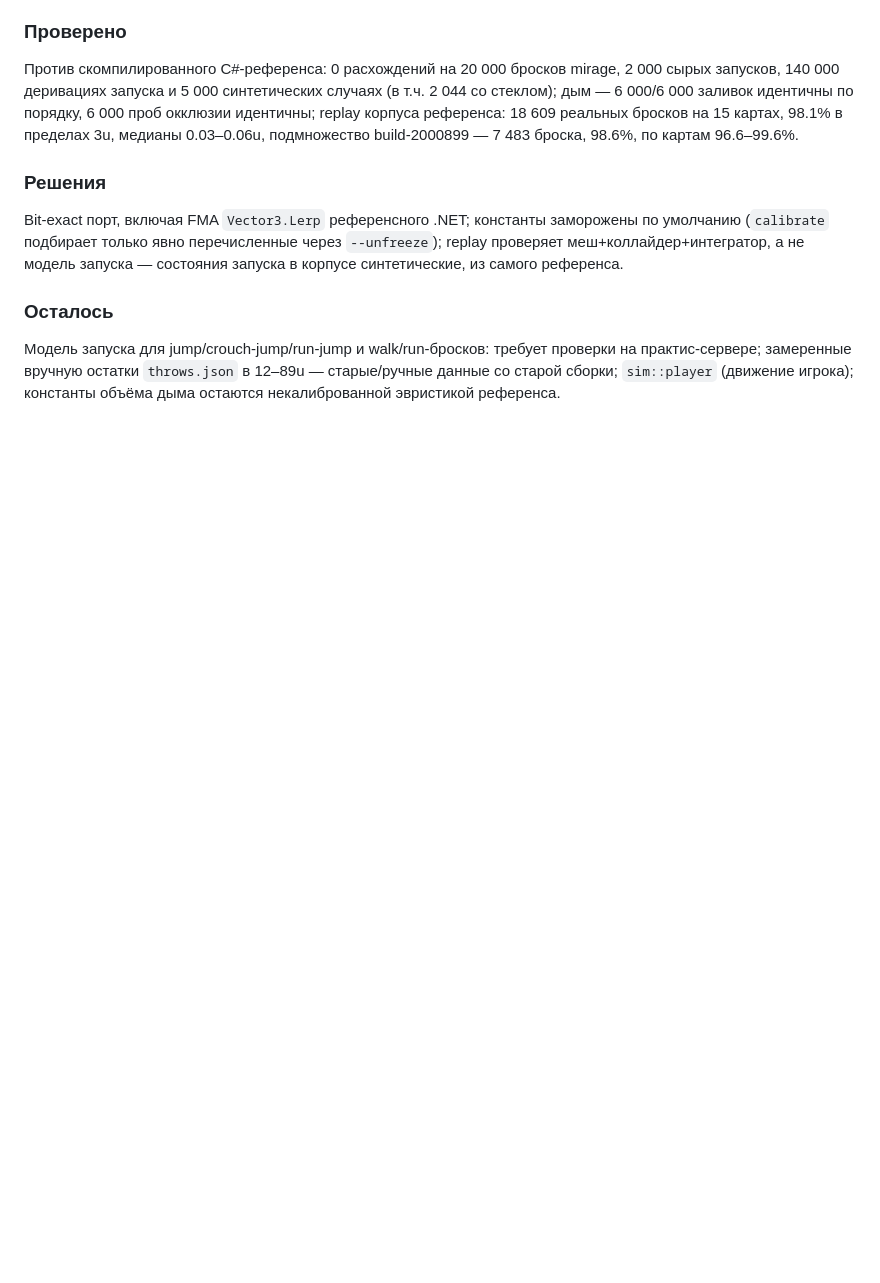
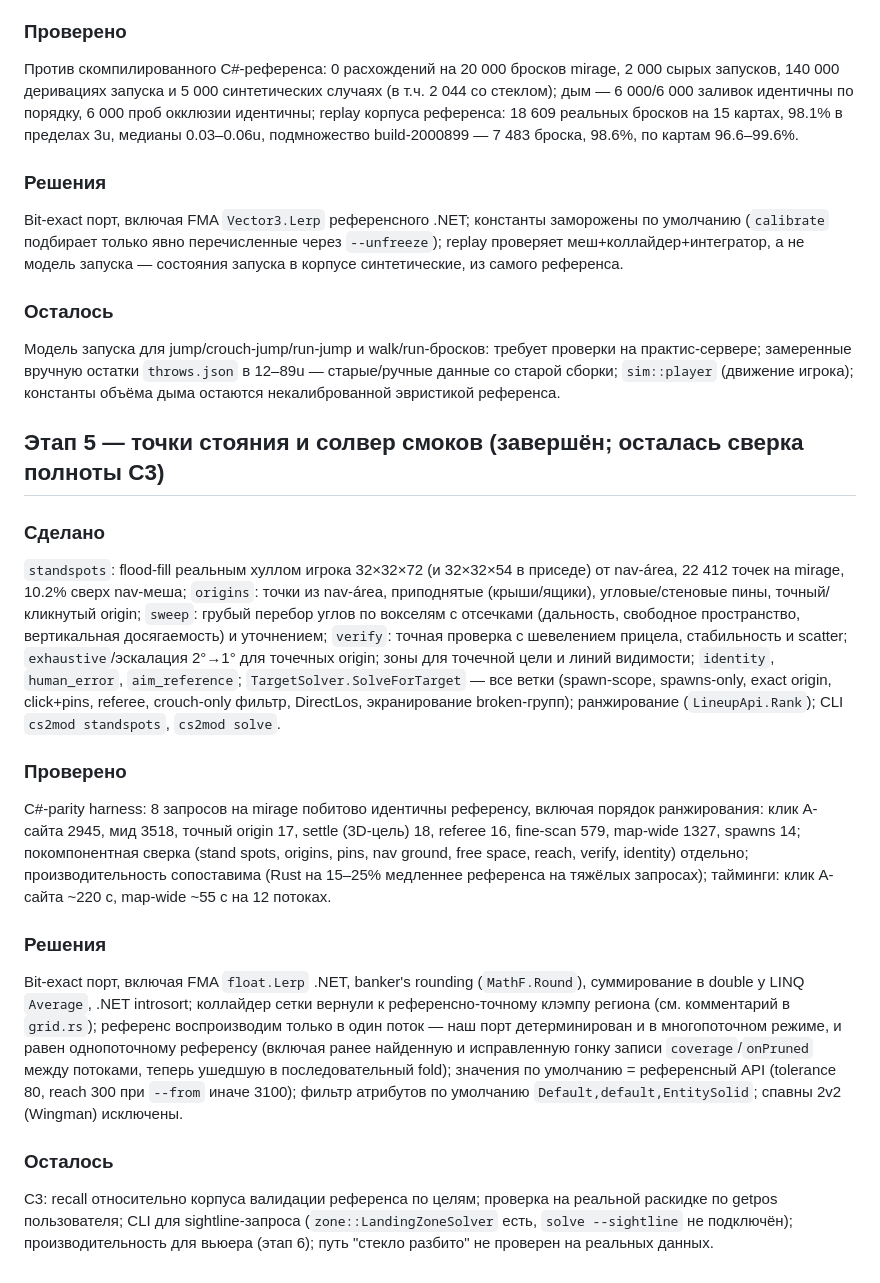
Before and after one commit to Evelynkaz/cs2-modulation, a Markdown page: PROGRESS.md, the part around the change. Rendered like a GitHub page; blank space fills up the shorter version.

```diff
--- a/PROGRESS.md
+++ b/PROGRESS.md
@@ -208,3 +208,51 @@ Bit-exact порт, включая FMA `Vector3.Lerp` референсного .
 12–89u — старые/ручные данные со старой сборки; `sim::player` (движение
 игрока); константы объёма дыма остаются некалиброванной эвристикой
 референса.
+
+## Этап 5 — точки стояния и солвер смоков (завершён; осталась сверка полноты C3)
+
+### Сделано
+
+`standspots`: flood-fill реальным хуллом игрока 32×32×72 (и 32×32×54 в
+приседе) от nav-área, 22 412 точек на mirage, 10.2% сверх nav-меша;
+`origins`: точки из nav-área, приподнятые (крыши/ящики), угловые/стеновые
+пины, точный/кликнутый origin; `sweep`: грубый перебор углов по вокселям с
+отсечками (дальность, свободное пространство, вертикальная досягаемость) и
+уточнением; `verify`: точная проверка с шевелением прицела, стабильность и
+scatter; `exhaustive`/эскалация 2°→1° для точечных origin; зоны для
+точечной цели и линий видимости; `identity`, `human_error`,
+`aim_reference`; `TargetSolver.SolveForTarget` — все ветки (spawn-scope,
+spawns-only, exact origin, click+pins, referee, crouch-only фильтр,
+DirectLos, экранирование broken-групп); ранжирование (`LineupApi.Rank`);
+CLI `cs2mod standspots`, `cs2mod solve`.
+
+### Проверено
+
+C#-parity harness: 8 запросов на mirage побитово идентичны референсу,
+включая порядок ранжирования: клик A-сайта 2945, мид 3518, точный origin
+17, settle (3D-цель) 18, referee 16, fine-scan 579, map-wide 1327, spawns
+14; покомпонентная сверка (stand spots, origins, pins, nav ground,
+free space, reach, verify, identity) отдельно; производительность
+сопоставима (Rust на 15–25% медленнее референса на тяжёлых запросах);
+тайминги: клик A-сайта ~220 с, map-wide ~55 с на 12 потоках.
+
+### Решения
+
+Bit-exact порт, включая FMA `float.Lerp` .NET, banker's rounding
+(`MathF.Round`), суммирование в double у LINQ `Average`, .NET introsort;
+коллайдер сетки вернули к референсно-точному клэмпу региона (см. комментарий
+в `grid.rs`); референс воспроизводим только в один поток — наш порт
+детерминирован и в многопоточном режиме, и равен однопоточному референсу
+(включая ранее найденную и исправленную гонку записи `coverage`/`onPruned`
+между потоками, теперь ушедшую в последовательный fold); значения по
+умолчанию = референсный API (tolerance 80, reach 300 при `--from` иначе
+3100); фильтр атрибутов по умолчанию `Default,default,EntitySolid`; спавны
+2v2 (Wingman) исключены.
+
+### Осталось
+
+C3: recall относительно корпуса валидации референса по целям; проверка на
+реальной раскидке по getpos пользователя; CLI для sightline-запроса
+(`zone::LandingZoneSolver` есть, `solve --sightline` не подключён);
+производительность для вьюера (этап 6); путь "стекло разбито" не проверен
+на реальных данных.
```
Also changed, not shown: README.md (+27 -0 lines).
